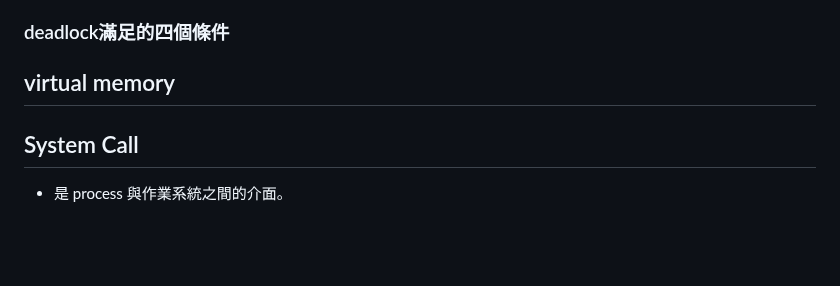
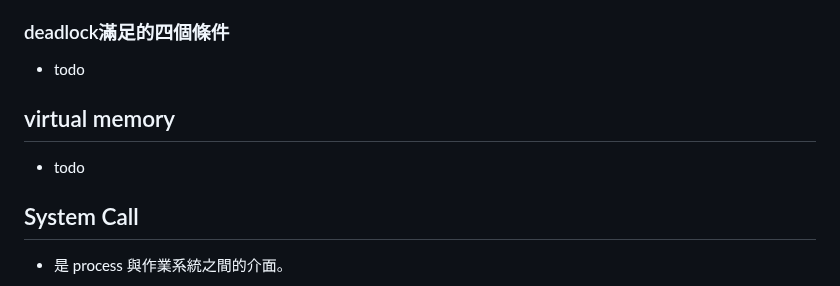
Before and after one commit to nicehorse06/se-job, a Markdown page: backend/os/process_thread.md, the part around the change. Drawn GitHub-style; blank space fills up the shorter version.

Commit message:
update note

```diff
--- a/backend/os/process_thread.md
+++ b/backend/os/process_thread.md
@@ -94,9 +94,10 @@
   * 釋放資源
 
 ### deadlock滿足的四個條件
+* todo
 
 ## virtual memory
-
+* todo
 
 ## System Call
 * 是 process 與作業系統之間的介面。
```
